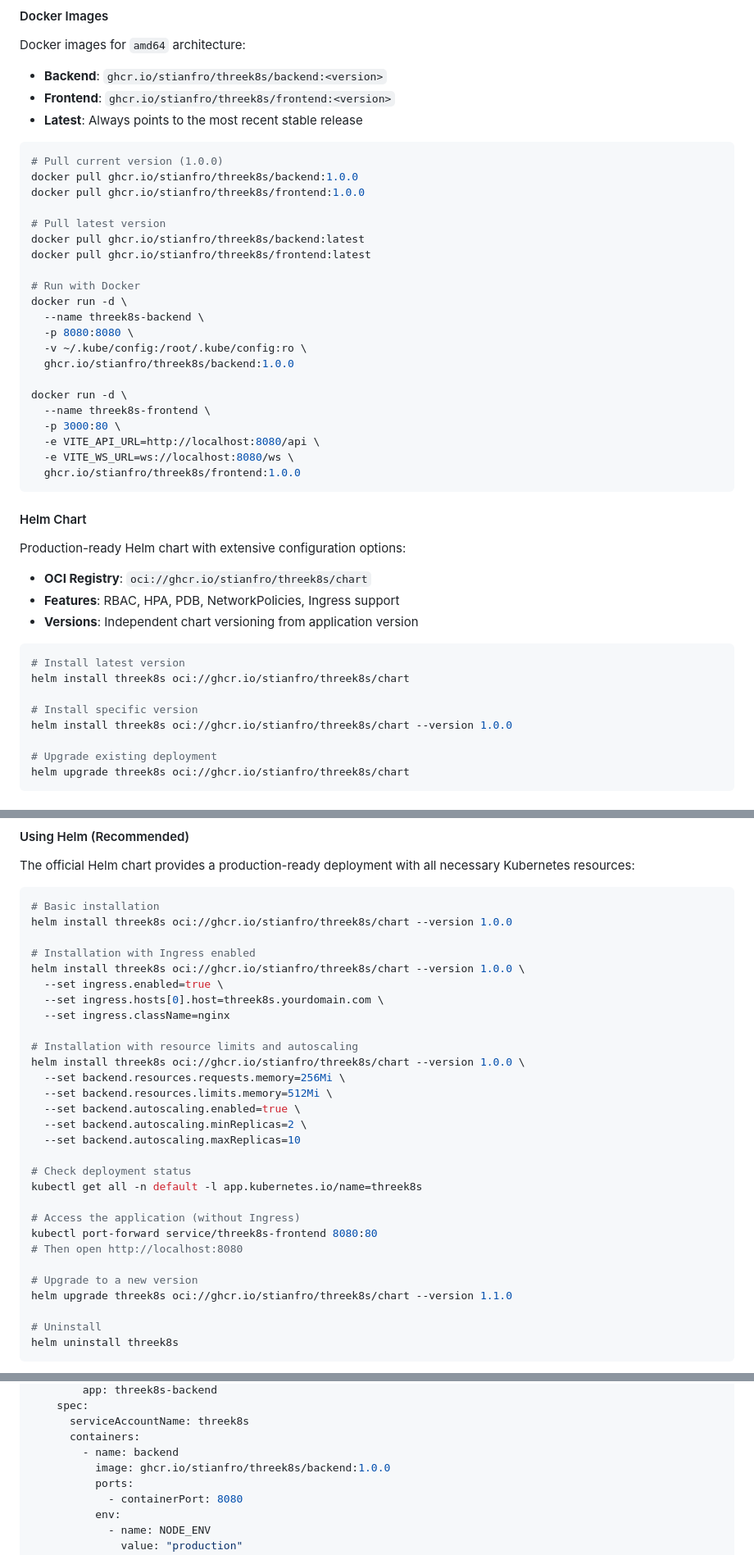
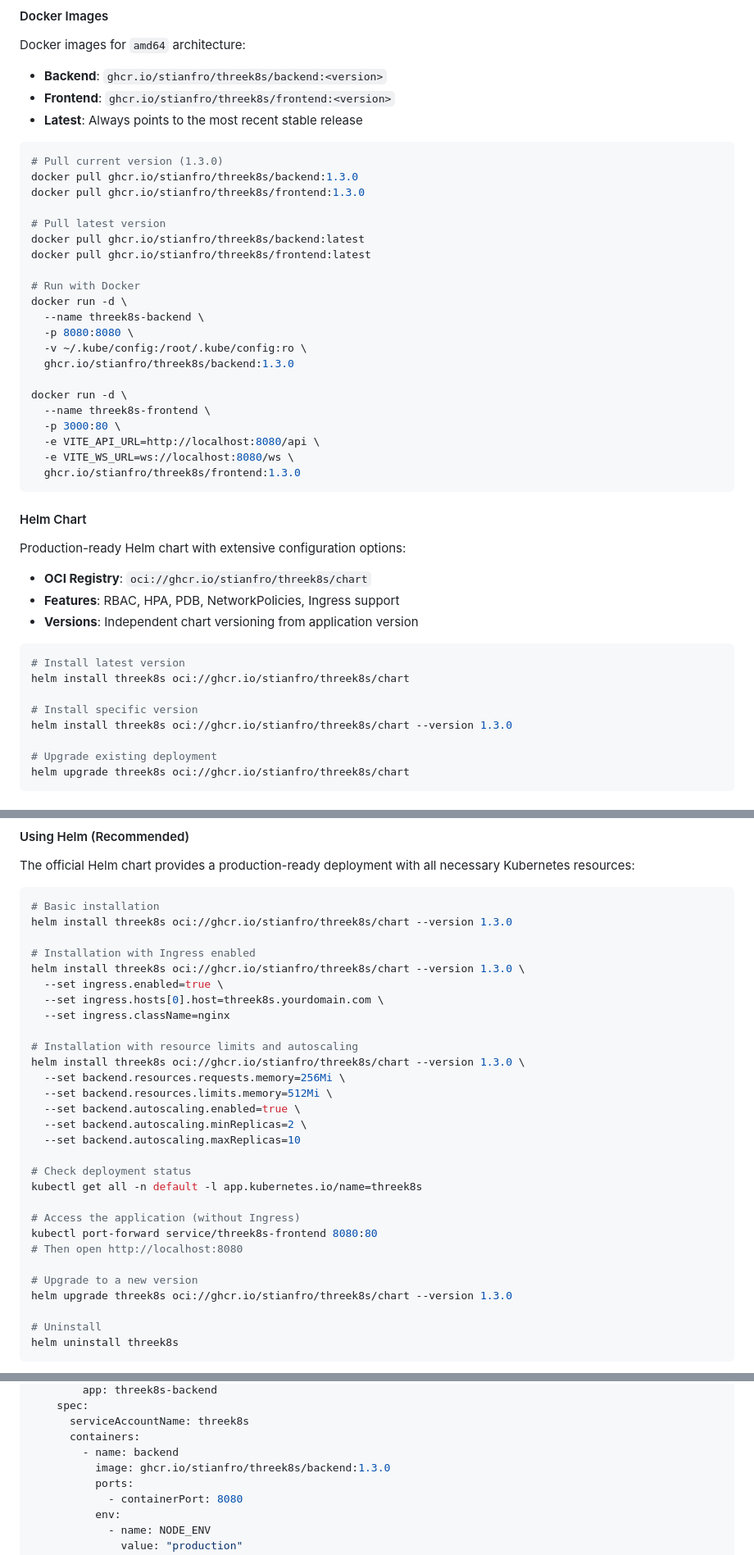
Before and after one commit to stianfro/threek8s, a Markdown page: README.md, 3 parts joined by grey strips. Shown: that part at 82% size. Drawn GitHub-style.

Commit message:
docs: update readme

````diff
--- a/README.md
+++ b/README.md
@@ -394,9 +395,9 @@ Docker images for `amd64` architecture:
 - **Latest**: Always points to the most recent stable release
 
 ```bash
-# Pull current version (1.0.0)
-docker pull ghcr.io/stianfro/threek8s/backend:1.0.0
-docker pull ghcr.io/stianfro/threek8s/frontend:1.0.0
+# Pull current version (1.3.0)
+docker pull ghcr.io/stianfro/threek8s/backend:1.3.0
+docker pull ghcr.io/stianfro/threek8s/frontend:1.3.0
 
 # Pull latest version
 docker pull ghcr.io/stianfro/threek8s/backend:latest
@@ -407,14 +408,14 @@ docker run -d \
   --name threek8s-backend \
   -p 8080:8080 \
   -v ~/.kube/config:/root/.kube/config:ro \
-  ghcr.io/stianfro/threek8s/backend:1.0.0
+  ghcr.io/stianfro/threek8s/backend:1.3.0
 
 docker run -d \
   --name threek8s-frontend \
   -p 3000:80 \
   -e VITE_API_URL=http://localhost:8080/api \
   -e VITE_WS_URL=ws://localhost:8080/ws \
-  ghcr.io/stianfro/threek8s/frontend:1.0.0
+  ghcr.io/stianfro/threek8s/frontend:1.3.0
 ```
 
 #### Helm Chart
@@ -430,7 +431,7 @@ Production-ready Helm chart with extensive configuration options:
 helm install threek8s oci://ghcr.io/stianfro/threek8s/chart
 
 # Install specific version
-helm install threek8s oci://ghcr.io/stianfro/threek8s/chart --version 1.0.0
+helm install threek8s oci://ghcr.io/stianfro/threek8s/chart --version 1.3.0
 
 # Upgrade existing deployment
 helm upgrade threek8s oci://ghcr.io/stianfro/threek8s/chart
@@ -484,16 +485,16 @@ The official Helm chart provides a production-ready deployment with all necessar
 
 ```bash
 # Basic installation
-helm install threek8s oci://ghcr.io/stianfro/threek8s/chart --version 1.0.0
+helm install threek8s oci://ghcr.io/stianfro/threek8s/chart --version 1.3.0
 
 # Installation with Ingress enabled
-helm install threek8s oci://ghcr.io/stianfro/threek8s/chart --version 1.0.0 \
+helm install threek8s oci://ghcr.io/stianfro/threek8s/chart --version 1.3.0 \
   --set ingress.enabled=true \
   --set ingress.hosts[0].host=threek8s.yourdomain.com \
   --set ingress.className=nginx
 
 # Installation with resource limits and autoscaling
-helm install threek8s oci://ghcr.io/stianfro/threek8s/chart --version 1.0.0 \
+helm install threek8s oci://ghcr.io/stianfro/threek8s/chart --version 1.3.0 \
   --set backend.resources.requests.memory=256Mi \
   --set backend.resources.limits.memory=512Mi \
   --set backend.autoscaling.enabled=true \
@@ -508,7 +509,7 @@ kubectl port-forward service/threek8s-frontend 8080:80
 # Then open http://localhost:8080
 
 # Upgrade to a new version
-helm upgrade threek8s oci://ghcr.io/stianfro/threek8s/chart --version 1.1.0
+helm upgrade threek8s oci://ghcr.io/stianfro/threek8s/chart --version 1.3.0
 
 # Uninstall
 helm uninstall threek8s
@@ -582,7 +583,7 @@ spec:
       serviceAccountName: threek8s
       containers:
         - name: backend
-          image: ghcr.io/stianfro/threek8s/backend:1.0.0
+          image: ghcr.io/stianfro/threek8s/backend:1.3.0
           ports:
             - containerPort: 8080
           env:
````
Also changed, not shown: other parts of README.md (+9 -8 lines).
